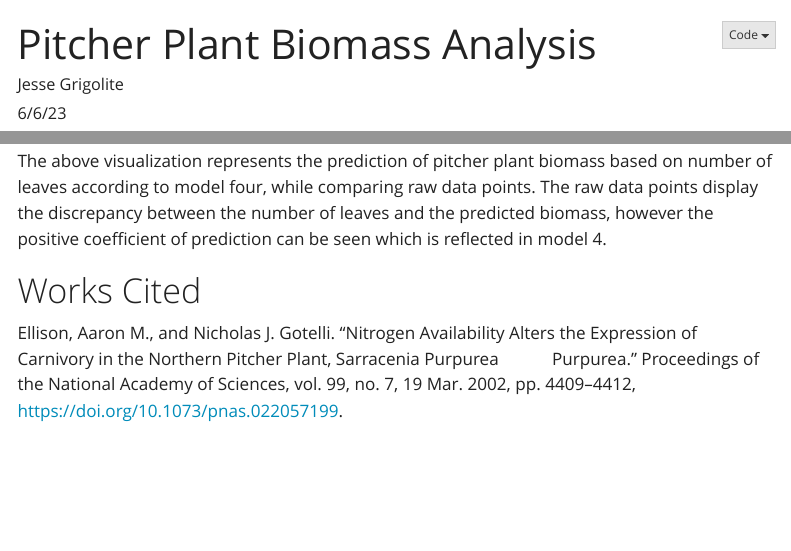
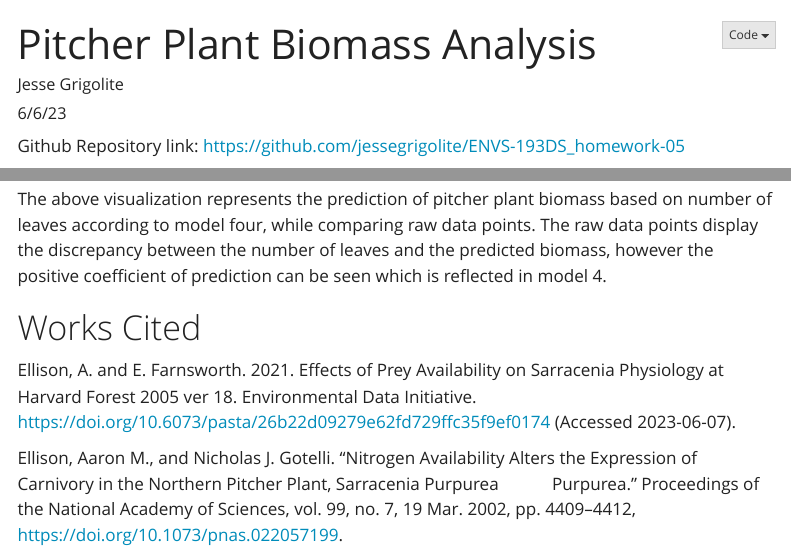
Before and after one commit to jessegrigolite/ENVS-193DS_homework-05, a Quarto document (code/homework-5-code.qmd): the page in a window 1100 px wide, from its top, and a second part further down, joined at a grey line. Rendered offline with R 4.5, knitr and Pandoc in place of Quarto, with nearby package versions; code that draws random numbers runs with fixed seeds of ours; some code elsewhere in the file could not run offline; menus at the side of the page are left out; column names are cleaned by a stand-in for the janitor package.

Commit message:
final additions

```diff
--- a/code/homework-5-code.qmd
+++ b/code/homework-5-code.qmd
@@ -12,6 +12,8 @@ execute:
   message: false
   warning: false
 ---
+Github Repository link: https://github.com/jessegrigolite/ENVS-193DS_homework-05
+
 
 # Introduction:
 
@@ -262,6 +264,8 @@ The above visualization represents the prediction of pitcher plant biomass based
 
 # Works Cited
 
+Ellison, A. and E. Farnsworth. 2021. Effects of Prey Availability on Sarracenia Physiology at Harvard Forest 2005 ver 18. Environmental Data Initiative. https://doi.org/10.6073/pasta/26b22d09279e62fd729ffc35f9ef0174 (Accessed 2023-06-07).
+
 Ellison, Aaron M., and Nicholas J. Gotelli. "Nitrogen Availability Alters the Expression of Carnivory in the Northern Pitcher Plant, Sarracenia Purpurea            Purpurea." Proceedings of the National Academy of Sciences, vol. 99, no. 7, 19 Mar. 2002, pp. 4409--4412, https://doi.org/10.1073/pnas.022057199.
 
 Gotelli, Nicholas J., and Aaron M. Ellison. "Nitrogen Deposition and Extinction Risk in the Northern Pitcher Plant, Sarracenia Purpurea." Ecology, vol. 83, no. 10, 1 Oct. 2002, pp. 2758--2765, https://doi.org/10.1890/0012-9658(2002)083\[2758:ndaeri\]2.0.co;2.
```
Also changed, not shown: README.md.
